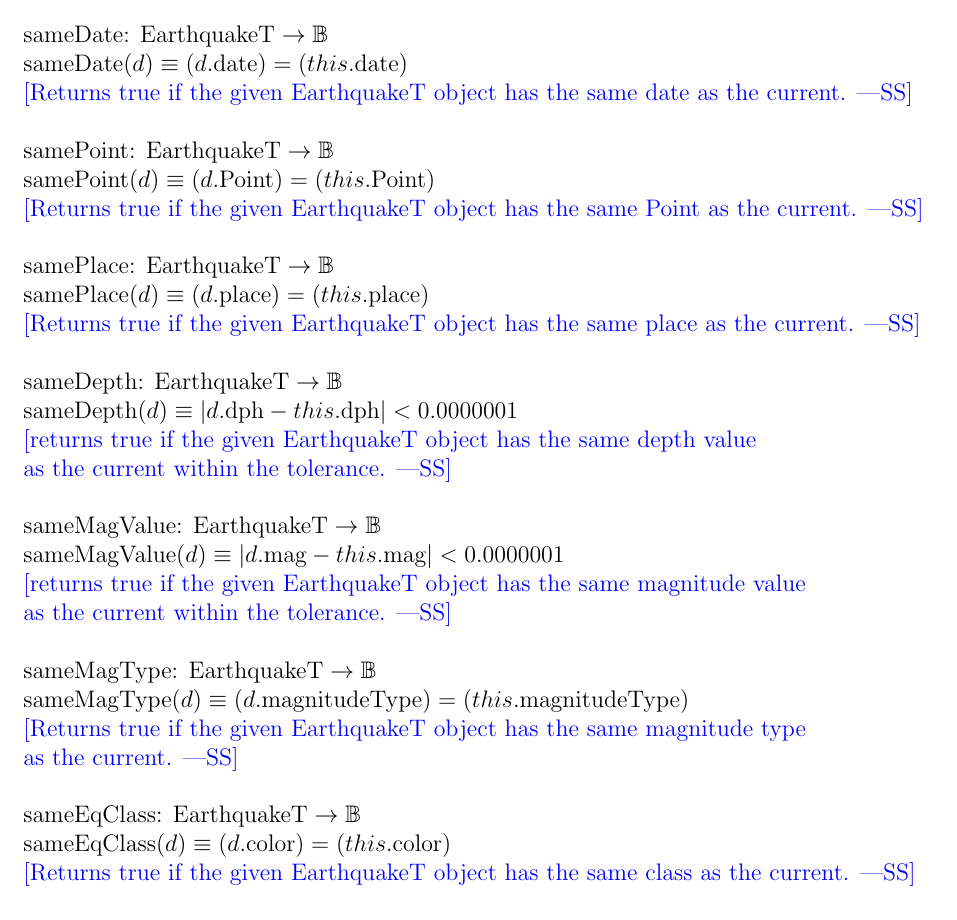
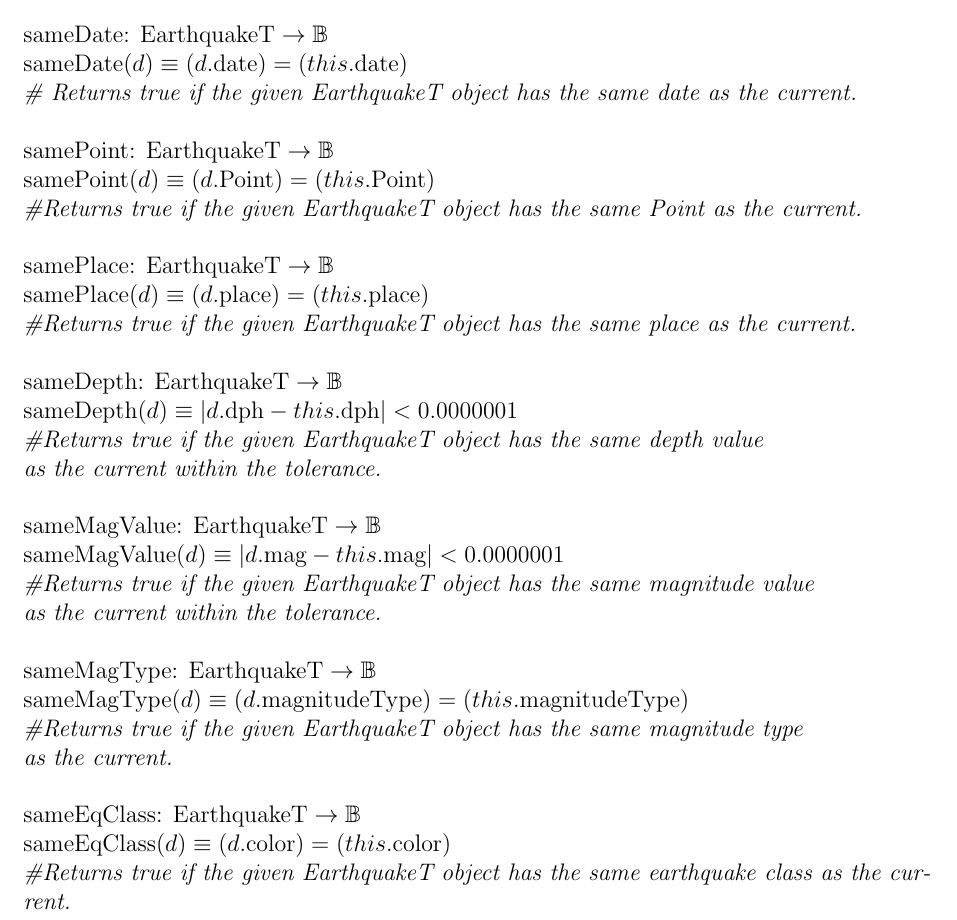
Before and after one commit to FangY2019/Earthquake_risk_assessment, a LaTeX document (Document/Project_Spec.tex): part of page 16 of 38, cut so that both start at the same text. Compiled offline with pdfLaTeX.

Commit message:
Comment changes

```diff
--- a/Document/Project_Spec.tex
+++ b/Document/Project_Spec.tex
@@ -689,34 +689,34 @@ $this.\mbox{mag} = \mbox{eq.mag}$ & 0 \\
 
 \noindent sameDate: $\mbox{EarthquakeT} \rightarrow \mathbb{B}$\\
 $\mbox{sameDate}(d) \equiv (d.\mbox{date}) = (this.\mbox{date})$\\
-\noindent \wss{Returns true if the given EarthquakeT object has the same date as the current.}\\
+\noindent \textit{\# Returns true if the given EarthquakeT object has the same date as the current.}\\
 
 \noindent samePoint: $\mbox{EarthquakeT} \rightarrow \mathbb{B}$\\
 $\mbox{samePoint}(d) \equiv (d.\mbox{Point}) = (this.\mbox{Point})$\\
-\noindent \wss{Returns true if the given EarthquakeT object has the same Point as the current.}\\
+\noindent \textit{\#Returns true if the given EarthquakeT object has the same Point as the current.}\\
 
 \noindent samePlace: $\mbox{EarthquakeT} \rightarrow \mathbb{B}$\\
 $\mbox{samePlace}(d) \equiv (d.\mbox{place}) = (this.\mbox{place})$\\
-\noindent \wss{Returns true if the given EarthquakeT object has the same place as the current.}\\
+\noindent \textit{\#Returns true if the given EarthquakeT object has the same place as the current.}\\
 
 \noindent sameDepth: $\mbox{EarthquakeT} \rightarrow \mathbb{B}$\\
 $\mbox{sameDepth}(d) \equiv |d.\mbox{dph} - this.\mbox{dph}| < 0.0000001$\\
-\noindent \wss{returns true if the given EarthquakeT object has the same depth value\\
+\noindent \textit{\#Returns true if the given EarthquakeT object has the same depth value\\
  as the current within the tolerance.}\\
 
 \noindent sameMagValue: $\mbox{EarthquakeT} \rightarrow \mathbb{B}$\\
 $\mbox{sameMagValue}(d) \equiv |d.\mbox{mag} - this.\mbox{mag}| < 0.0000001$\\
-\noindent \wss{returns true if the given EarthquakeT object has the same magnitude value\\
+\noindent \textit{\#Returns true if the given EarthquakeT object has the same magnitude value\\
  as the current within the tolerance.}\\
 
 \noindent sameMagType: $\mbox{EarthquakeT} \rightarrow \mathbb{B}$\\
 $\mbox{sameMagType}(d) \equiv (d.\mbox{magnitudeType}) = (this.\mbox{magnitudeType})$\\
-\noindent \wss{Returns true if the given EarthquakeT object has the same magnitude type\\
+\noindent \textit{\#Returns true if the given EarthquakeT object has the same magnitude type\\
  as the current.}\\
 
 \noindent sameEqClass: $\mbox{EarthquakeT} \rightarrow \mathbb{B}$\\
 $\mbox{sameEqClass}(d) \equiv (d.\mbox{color}) = (this.\mbox{color})$\\
-\noindent \wss{Returns true if the given EarthquakeT object has the same class as the current.}\\
+\noindent \textit{\#Returns true if the given EarthquakeT object has the same earthquake class as the current.}\\
 
 
 
```
Also changed, not shown: Document/Project_Spec.pdf, Document/Project_Spec.tex (2 more changed lines).
